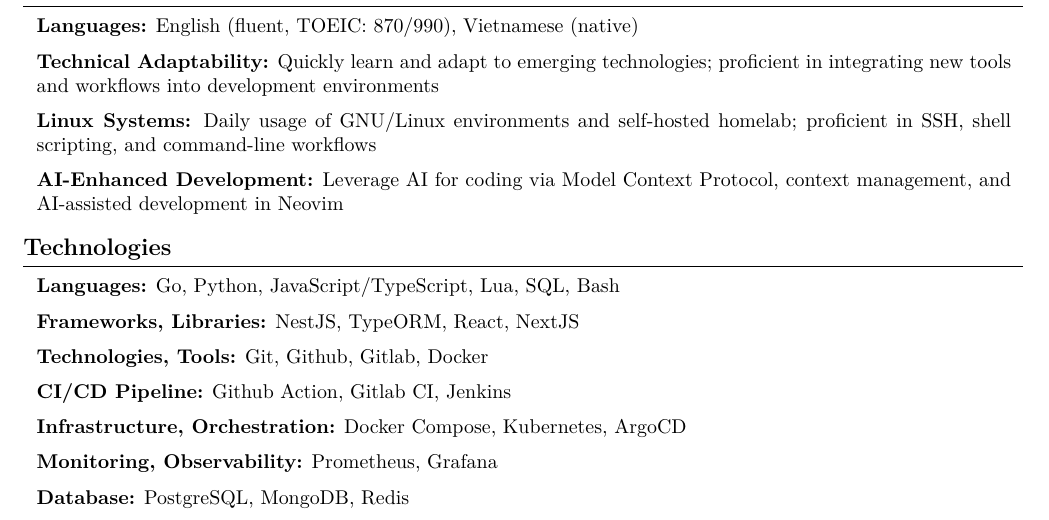
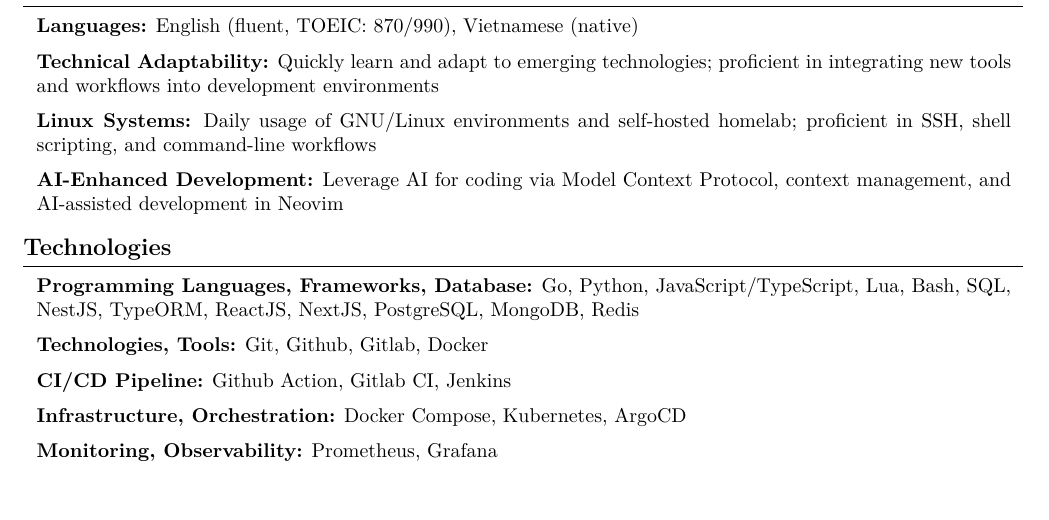
Before and after one commit to KevinNitroG/cv, a LaTeX document (src/main-devops.tex, which reads src/sections/technologies-devops.tex): part of page 1 of 2, cut so that both start at the same text. Compiled offline with XeLaTeX.

Commit message:
fix(technologies-devops): group those unrelated tech to devops to one

```diff
--- a/src/sections/technologies-devops.tex
+++ b/src/sections/technologies-devops.tex
@@ -1,23 +1,20 @@
 \section{Technologies}
 
 \begin{onecolentry}
-	\textbf{Languages:}
+	\textbf{Programming Languages, Frameworks, Database:}
 	Go,
 	Python,
 	JavaScript/TypeScript,
 	Lua,
+	Bash,
 	SQL,
-	Bash
-\end{onecolentry}
-
-\vspace{0.2 cm}
-
-\begin{onecolentry}
-	\textbf{Frameworks, Libraries:}
 	NestJS,
 	TypeORM,
-	React,
-	NextJS
+	ReactJS,
+	NextJS,
+	PostgreSQL,
+	MongoDB,
+	Redis
 \end{onecolentry}
 
 \vspace{0.2 cm}
@@ -71,10 +68,3 @@
 % \end{onecolentry}
 
 \vspace{0.2 cm}
-
-\begin{onecolentry}
-	\textbf{Database:}
-	PostgreSQL,
-	MongoDB,
-	Redis
-\end{onecolentry}
```
